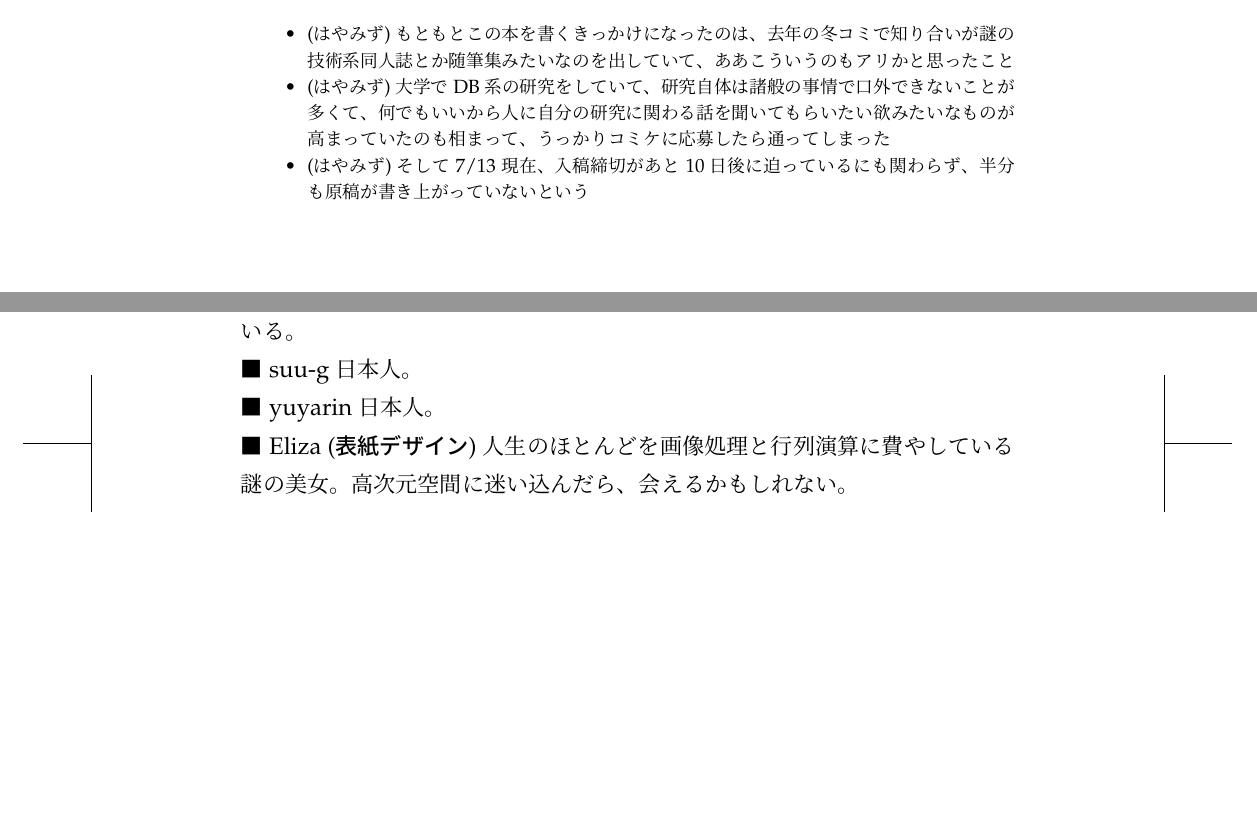
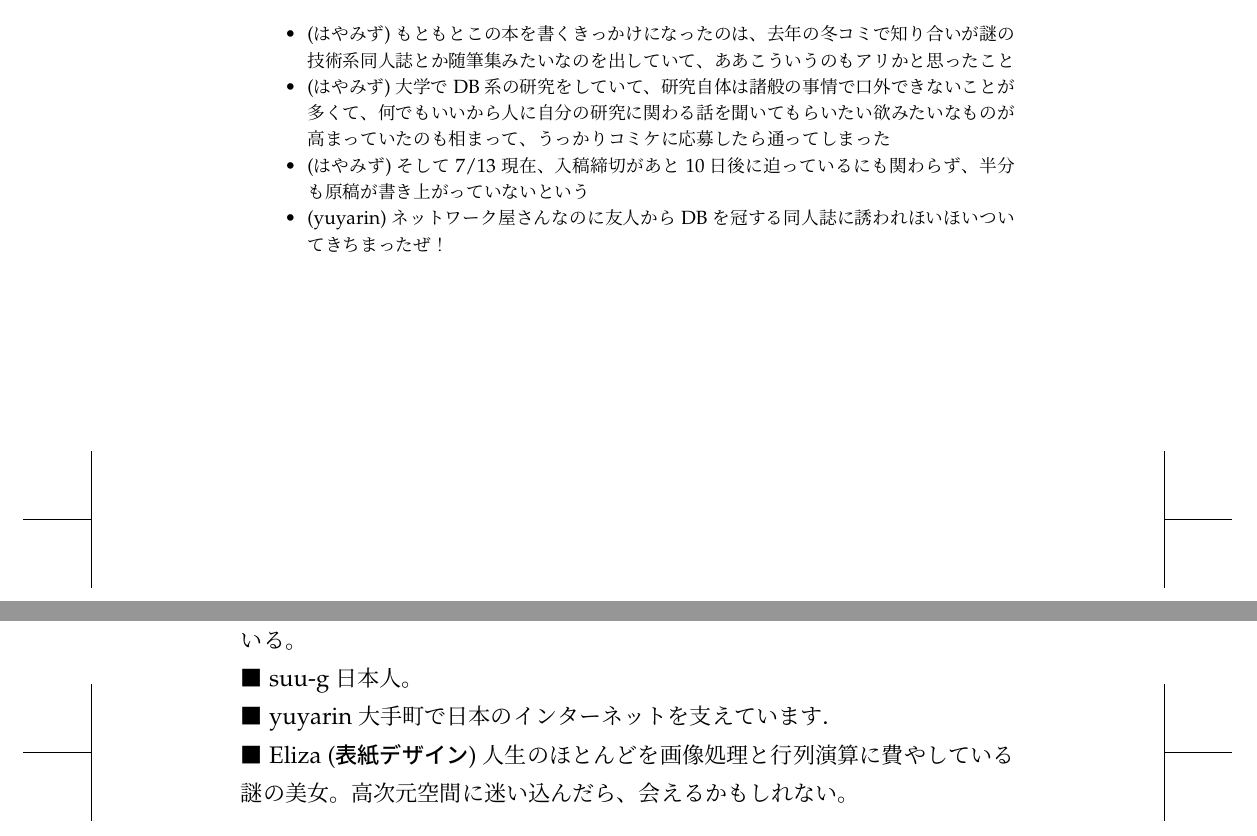
Before and after one commit to hayamiz/dbtimes-vol01, a LaTeX book (book.tex): two parts of pages 21 and 23 of 24 before the commit and two parts of pages 23 and 25 of 26 after it, joined at a grey line, cut so that both start at the same text, the shorter picture padded with empty space. Compiled offline with pLaTeX and dvipdfmx.

Commit message:
included yuyarin's text

```diff
--- a/book.tex
+++ b/book.tex
@@ -232,6 +233,8 @@
        ケに応募したら通ってしまった
  \item (はやみず) そして7/13現在、入稿締切があと10日後に迫っているにも関
        わらず、半分も原稿が書き上がっていないという
+ \item (yuyarin) ネットワーク屋さんなのに友人からDBを冠する同人誌に誘われ
+       ほいほいついてきちまったぜ！
 \end{itemize}
 
 \normalsize
@@ -258,7 +261,7 @@
 日本人。
 
 \noindent {\gt ■ yuyarin}
-日本人。
+大手町で日本のインターネットを支えています．
 
 \noindent {\gt ■ Eliza (表紙デザイン)}
 人生のほとんどを画像処理と行列演算に費やしている謎の美女。高次元空間に迷い込んだら、会えるかもしれない。
```
Also changed, not shown: yuyarin/ipv4.tex (renamed from yuyarin/article-template.tex), book.tex (1 more changed lines).
